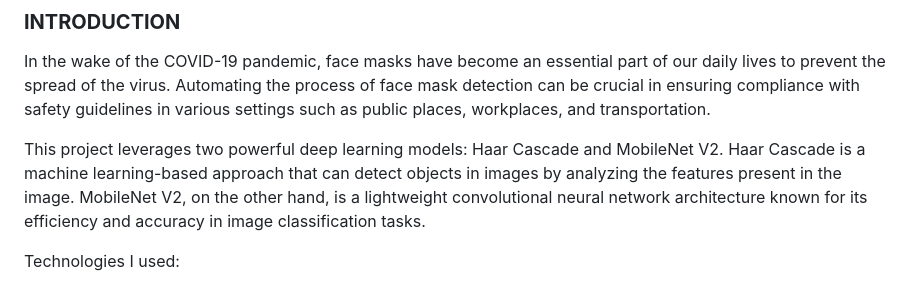
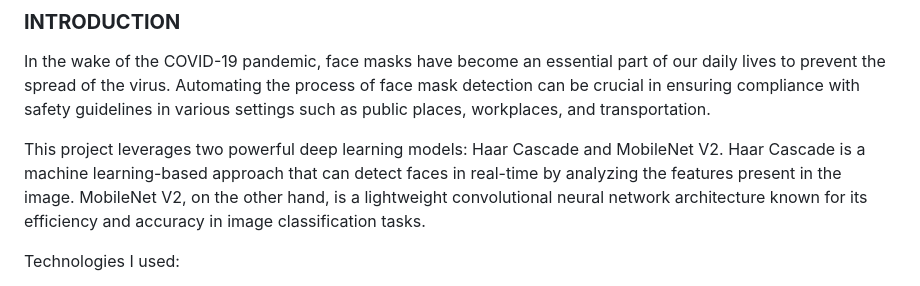
Before and after one commit to imCaoQuoc/Face_Mask_Detection_, a Markdown page: README.md, the part around the change. Drawn GitHub-style.

```diff
--- a/README.md
+++ b/README.md
@@ -7,7 +7,7 @@ This project aims to develop a face mask classification system using Haar Cascad
 ### **INTRODUCTION**
 In the wake of the COVID-19 pandemic, face masks have become an essential part of our daily lives to prevent the spread of the virus. Automating the process of face mask detection can be crucial in ensuring compliance with safety guidelines in various settings such as public places, workplaces, and transportation.
 
-This project leverages two powerful deep learning models: Haar Cascade and MobileNet V2. Haar Cascade is a machine learning-based approach that can detect objects in images by analyzing the features present in the image. MobileNet V2, on the other hand, is a lightweight convolutional neural network architecture known for its efficiency and accuracy in image classification tasks.
+This project leverages two powerful deep learning models: Haar Cascade and MobileNet V2. Haar Cascade is a machine learning-based approach that can detect faces in real-time by analyzing the features present in the image. MobileNet V2, on the other hand, is a lightweight convolutional neural network architecture known for its efficiency and accuracy in image classification tasks.
 
 Technologies I used:
   - [Pillow](https://pypi.org/project/Pillow/) to load an image.
```
